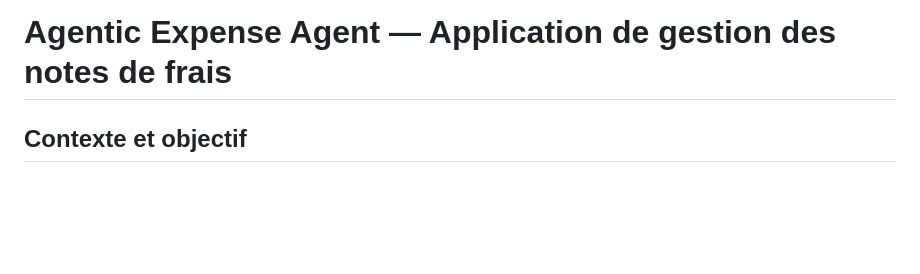
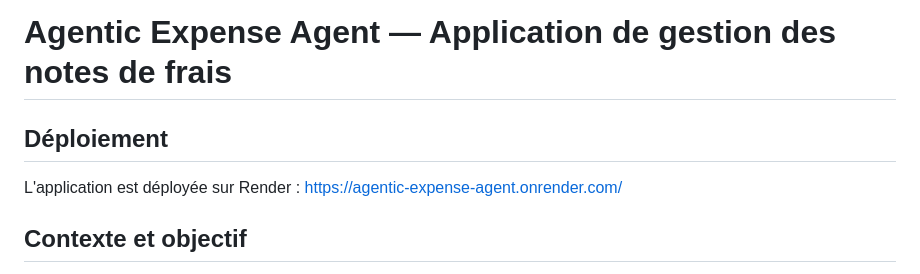
Before and after one commit to nerminekh4/agentic-expense-agent, a Markdown page: README.md, the part around the change. Rendered like a GitHub page; blank space fills up the shorter version.

Commit message:
adding the url of the app to the readme file

```diff
--- a/README.md
+++ b/README.md
@@ -1,4 +1,8 @@
 # Agentic Expense Agent — Application de gestion des notes de frais
+
+## Déploiement
+
+L'application est déployée sur Render : https://agentic-expense-agent.onrender.com/
 
 ## Contexte et objectif
 
```
